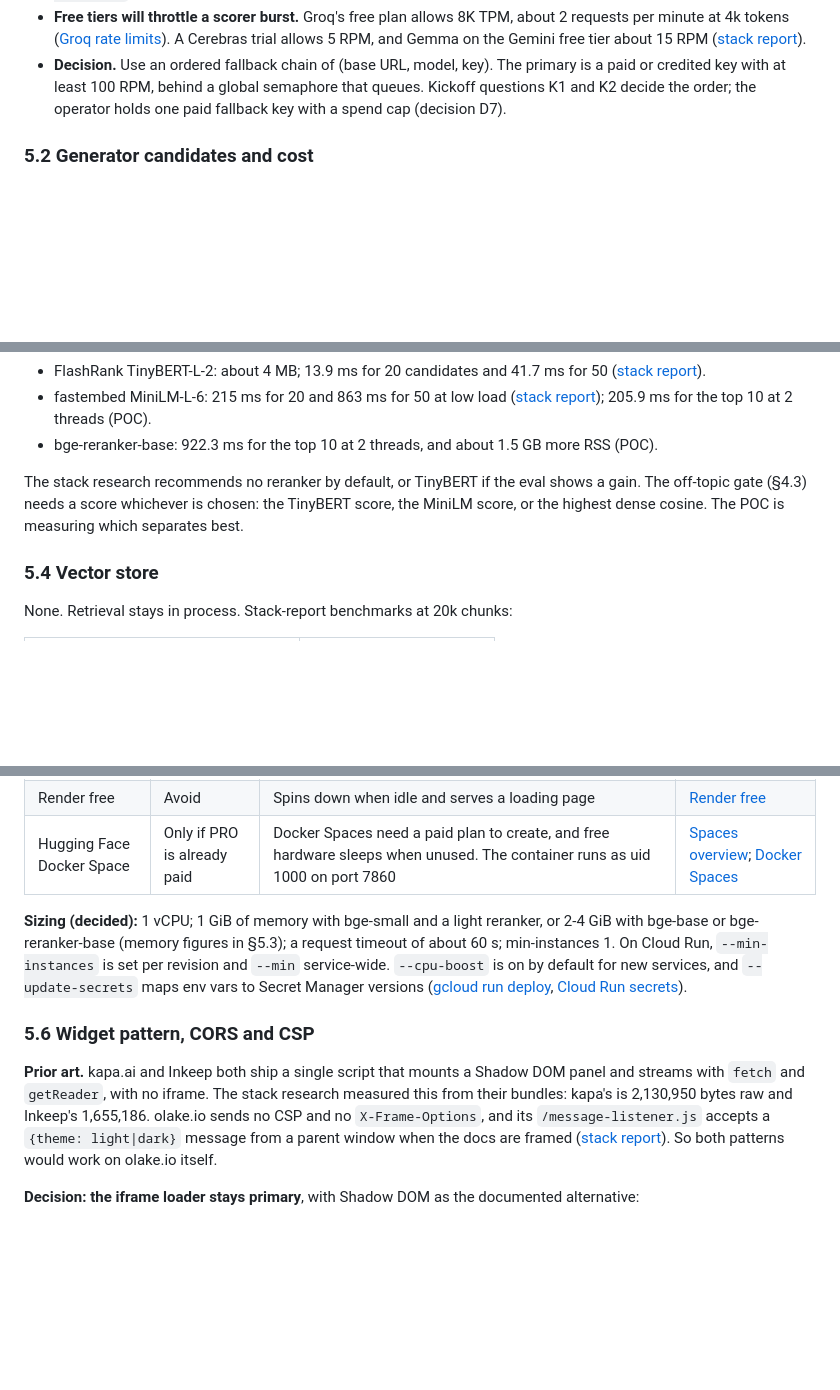
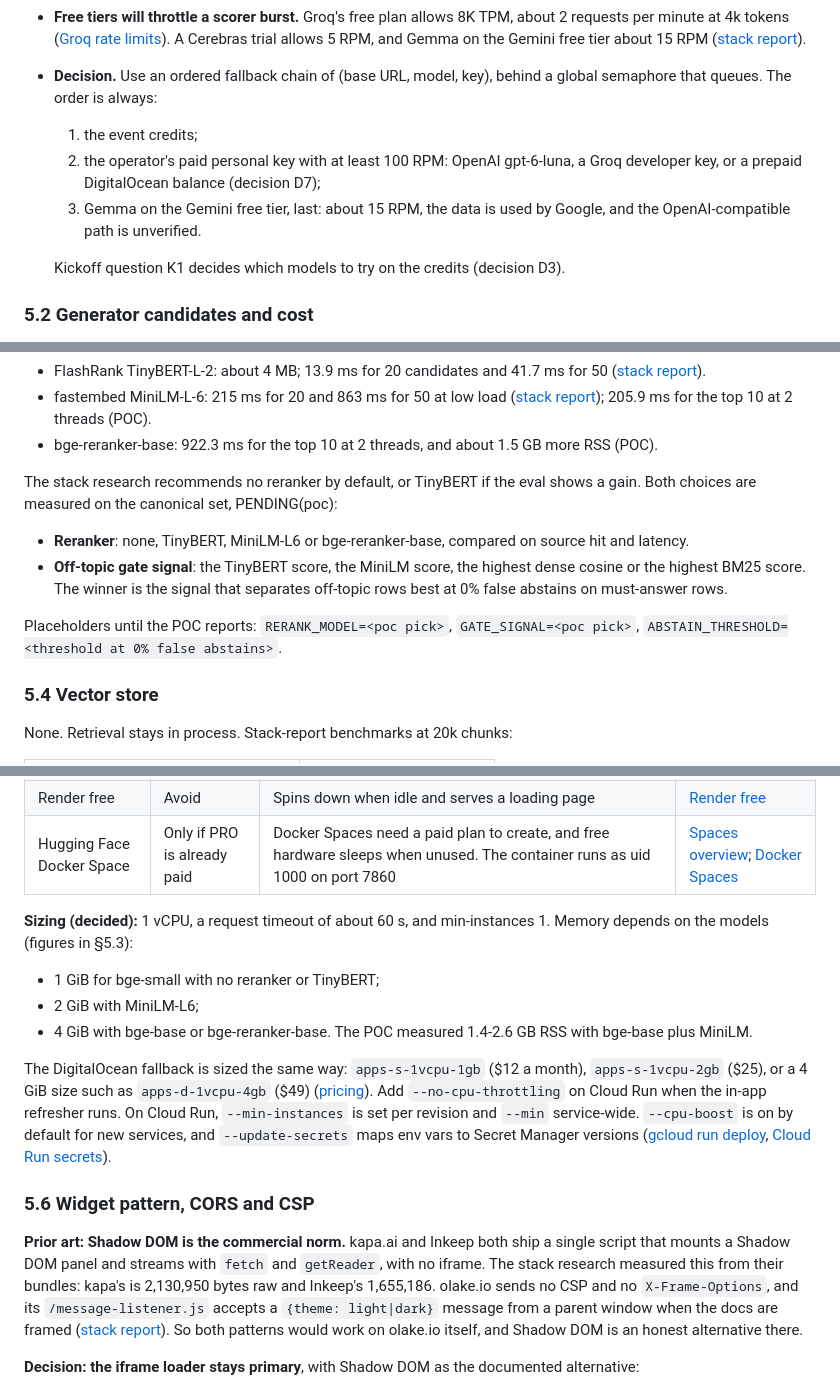
Before and after one commit to techfreakworm/odatalake-explorer, a Markdown page: docs/research.md, 3 parts joined by grey strips. GitHub-like rendering; blank space fills up the shorter version.

```diff
--- a/docs/research.md
+++ b/docs/research.md
@@ -344,9 +344,15 @@ POC result files named below.
 - **Free tiers will throttle a scorer burst.** Groq's free plan allows 8K TPM, about 2 requests per minute at 4k tokens
   ([Groq rate limits][groq-rl]). A Cerebras trial allows 5 RPM, and Gemma on the Gemini free tier about 15 RPM
   ([stack report][r-stack]).
-- **Decision.** Use an ordered fallback chain of (base URL, model, key). The primary is a paid or credited key with at least
-  100 RPM, behind a global semaphore that queues. Kickoff questions K1 and K2 decide the order; the operator holds one paid
-  fallback key with a spend cap (decision D7).
+- **Decision.** Use an ordered fallback chain of (base URL, model, key), behind a global semaphore that queues. The order is
+  always:
+  1. the event credits;
+  2. the operator's paid personal key with at least 100 RPM: OpenAI gpt-6-luna, a Groq developer key, or a prepaid
+     DigitalOcean balance (decision D7);
+  3. Gemma on the Gemini free tier, last: about 15 RPM, the data is used by Google, and the OpenAI-compatible path is
+     unverified.
+
+  Kickoff question K1 decides which models to try on the credits (decision D3).
 
 ### 5.2 Generator candidates and cost
 Latency decides, not cost. At 4k input and 400 output tokens, an answer costs between $0.0004 and $0.0045 depending on
@@ -417,9 +423,14 @@ RAM.**
   2 threads (POC).
 - bge-reranker-base: 922.3 ms for the top 10 at 2 threads, and about 1.5 GB more RSS (POC).
 
-The stack research recommends no reranker by default, or TinyBERT if the eval shows a gain. The off-topic gate (§4.3) needs
-a score whichever is chosen: the TinyBERT score, the MiniLM score, or the highest dense cosine. The POC is measuring which
-separates best.
+The stack research recommends no reranker by default, or TinyBERT if the eval shows a gain. Both choices are measured on
+the canonical set, PENDING(poc):
+- **Reranker**: none, TinyBERT, MiniLM-L6 or bge-reranker-base, compared on source hit and latency.
+- **Off-topic gate signal**: the TinyBERT score, the MiniLM score, the highest dense cosine or the highest BM25 score. The
+  winner is the signal that separates off-topic rows best at 0% false abstains on must-answer rows.
+
+Placeholders until the POC reports: `RERANK_MODEL=<poc pick>`, `GATE_SIGNAL=<poc pick>`, `ABSTAIN_THRESHOLD=<threshold at 0%
+false abstains>`.
 
 ### 5.4 Vector store
 None. Retrieval stays in process. Stack-report benchmarks at 20k chunks:
@@ -452,18 +463,25 @@ inactivity ([Supabase pricing][supabase]). Decision: bm25s plus numpy, fused wit
 | Render free | Avoid | Spins down when idle and serves a loading page | [Render free][render] |
 | Hugging Face Docker Space | Only if PRO is already paid | Docker Spaces need a paid plan to create, and free hardware sleeps when unused. The container runs as uid 1000 on port 7860 | [Spaces overview][hf-overview]; [Docker Spaces][hf-docker] |
 
-**Sizing (decided):** 1 vCPU; 1 GiB of memory with bge-small and a light reranker, or 2-4 GiB with bge-base or
-bge-reranker-base (memory figures in §5.3); a request timeout of about 60 s; min-instances 1. On Cloud Run,
+**Sizing (decided):** 1 vCPU, a request timeout of about 60 s, and min-instances 1. Memory depends on the models (figures in
+§5.3):
+- 1 GiB for bge-small with no reranker or TinyBERT;
+- 2 GiB with MiniLM-L6;
+- 4 GiB with bge-base or bge-reranker-base. The POC measured 1.4-2.6 GB RSS with bge-base plus MiniLM.
+
+The DigitalOcean fallback is sized the same way: `apps-s-1vcpu-1gb` ($12 a month), `apps-s-1vcpu-2gb` ($25), or a 4 GiB size
+such as `apps-d-1vcpu-4gb` ($49) ([pricing][do-app-pricing]). Add `--no-cpu-throttling` on Cloud Run when the in-app refresher
+runs. On Cloud Run,
 `--min-instances` is set per revision and `--min` service-wide. `--cpu-boost` is on by default for new services, and
 `--update-secrets` maps env vars to Secret Manager versions ([gcloud run deploy][gcloud-deploy],
 [Cloud Run secrets][cr-secrets]).
 
 ### 5.6 Widget pattern, CORS and CSP
-**Prior art.** kapa.ai and Inkeep both ship a single script that mounts a Shadow DOM panel and streams with `fetch` and
-`getReader`, with no iframe. The stack research measured this from their bundles: kapa's is 2,130,950 bytes raw and
+**Prior art: Shadow DOM is the commercial norm.** kapa.ai and Inkeep both ship a single script that mounts a Shadow DOM
+panel and streams with `fetch` and `getReader`, with no iframe. The stack research measured this from their bundles: kapa's is 2,130,950 bytes raw and
 Inkeep's 1,655,186. olake.io sends no CSP and no `X-Frame-Options`, and its `/message-listener.js` accepts a
 `{theme: light|dark}` message from a parent window when the docs are framed ([stack report][r-stack]). So both patterns
-would work on olake.io itself.
+would work on olake.io itself, and Shadow DOM is an honest alternative there.
 
 **Decision: the iframe loader stays primary**, with Shadow DOM as the documented alternative:
 - one chat page serves as the full-page demo, the plain `<iframe>` embed and the launcher panel;
```
Also changed, not shown: docs/open-questions.md (+2 -2 lines), docs/plan.md (+20 -14 lines).
